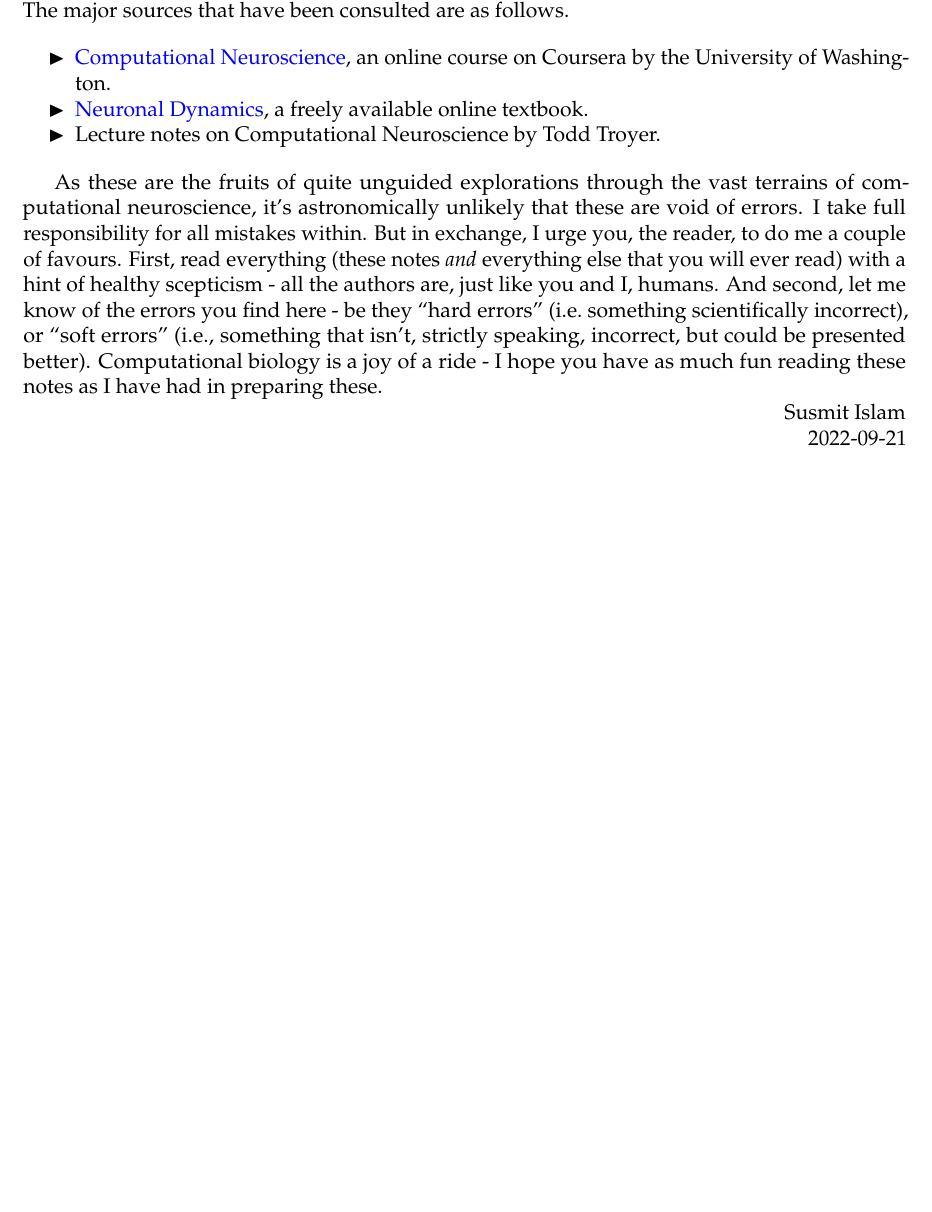
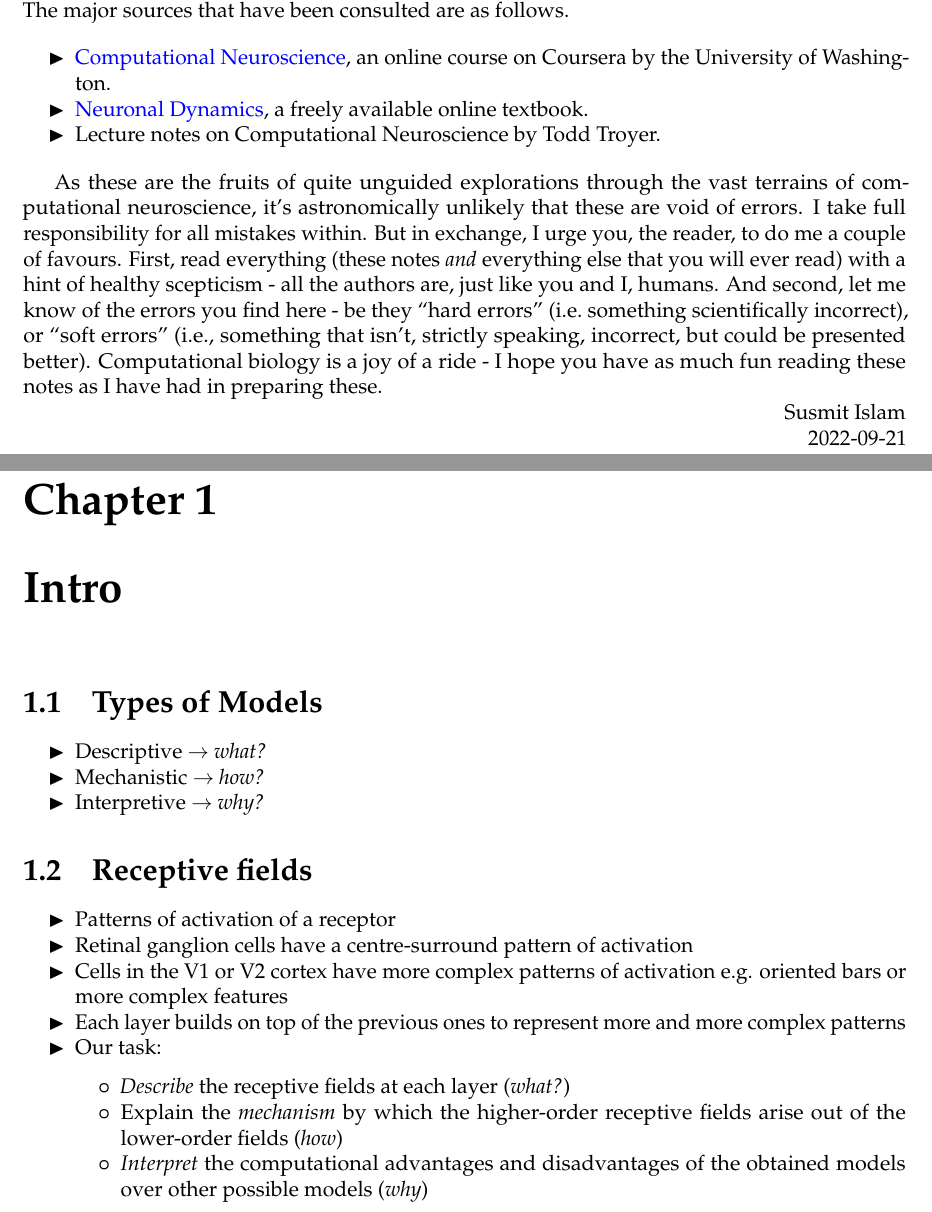
Before and after one commit to susmit31/comp-neuro, a LaTeX book (notes/src/compneu.tex): part of page 4 of 4 before the commit and two parts of pages 4 and 5 of 5 after it, the two joined at a grey line, cut so that both start at the same text, the shorter picture padded with empty space. Compiled offline with pdfLaTeX.

Commit message:
added hierarchy for the entire project; added receptive fields

```diff
--- a/notes/src/compneu.tex
+++ b/notes/src/compneu.tex
@@ -129,5 +129,52 @@ have as much fun reading these notes as I have had in preparing these.
 
 \hfill 2022-09-21
 
+\hypertarget{intro}{%
+\chapter{Intro}\label{intro}}
+
+\hypertarget{types-of-models}{%
+\section{Types of Models}\label{types-of-models}}
+
+\begin{itemize}
+\tightlist
+\item
+  Descriptive \(\rightarrow\) \emph{what?}
+\item
+  Mechanistic \(\rightarrow\) \emph{how?}
+\item
+  Interpretive \(\rightarrow\) \emph{why?}
+\end{itemize}
+
+\hypertarget{receptive-fields}{%
+\section{Receptive fields}\label{receptive-fields}}
+
+\begin{itemize}
+\tightlist
+\item
+  Patterns of activation of a receptor
+\item
+  Retinal ganglion cells have a centre-surround pattern of activation
+\item
+  Cells in the V1 or V2 cortex have more complex patterns of activation
+  e.g. oriented bars or more complex features
+\item
+  Each layer builds on top of the previous ones to represent more and
+  more complex patterns
+\item
+  Our task:
+
+  \begin{itemize}
+  \tightlist
+  \item
+    \emph{Describe} the receptive fields at each layer (\emph{what?})
+  \item
+    Explain the \emph{mechanism} by which the higher-order receptive
+    fields arise out of the lower-order fields (\emph{how})
+  \item
+    \emph{Interpret} the computational advantages and disadvantages of
+    the obtained models over other possible models (\emph{why})
+  \end{itemize}
+\end{itemize}
+
 \backmatter
 \end{document}
```
Also changed, not shown: notes/pdfs/compneu.pdf.
